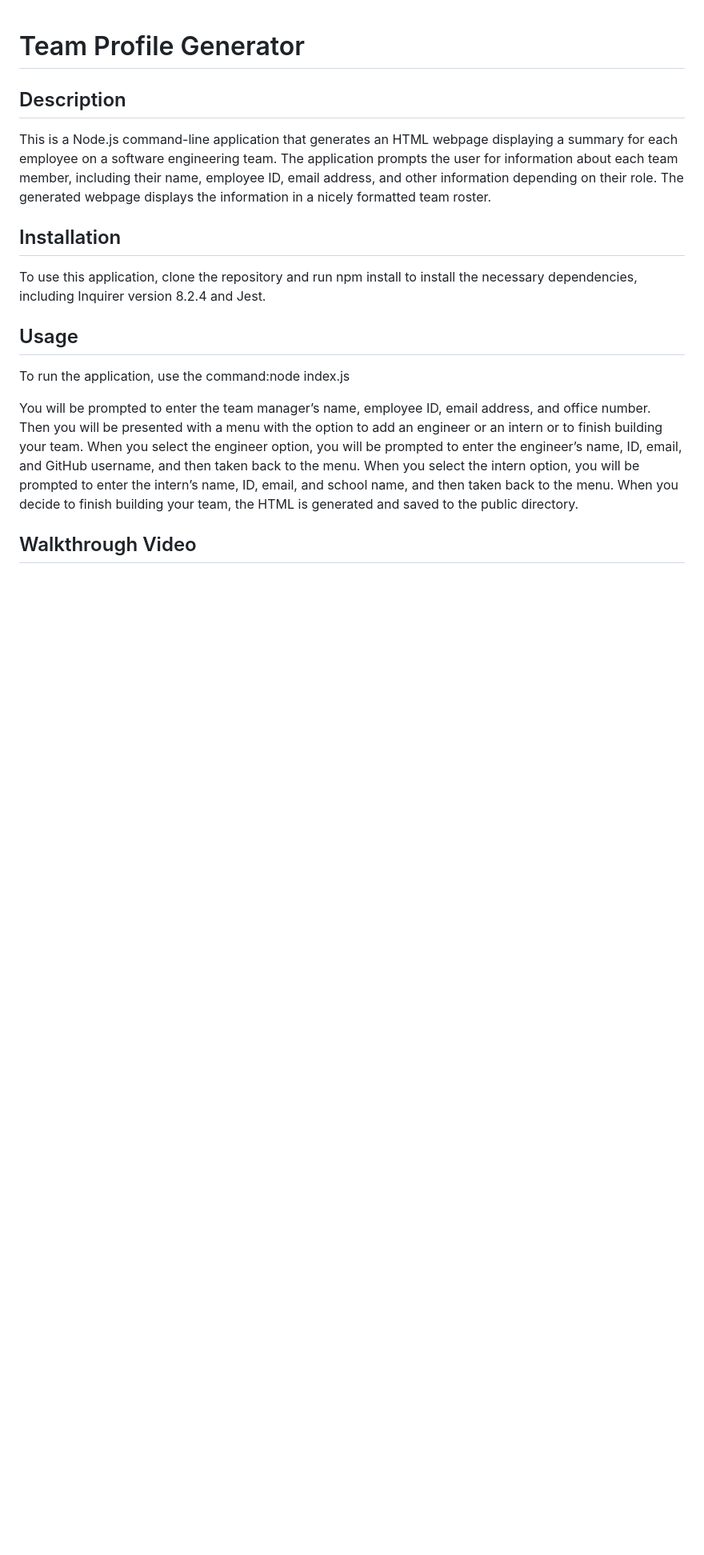
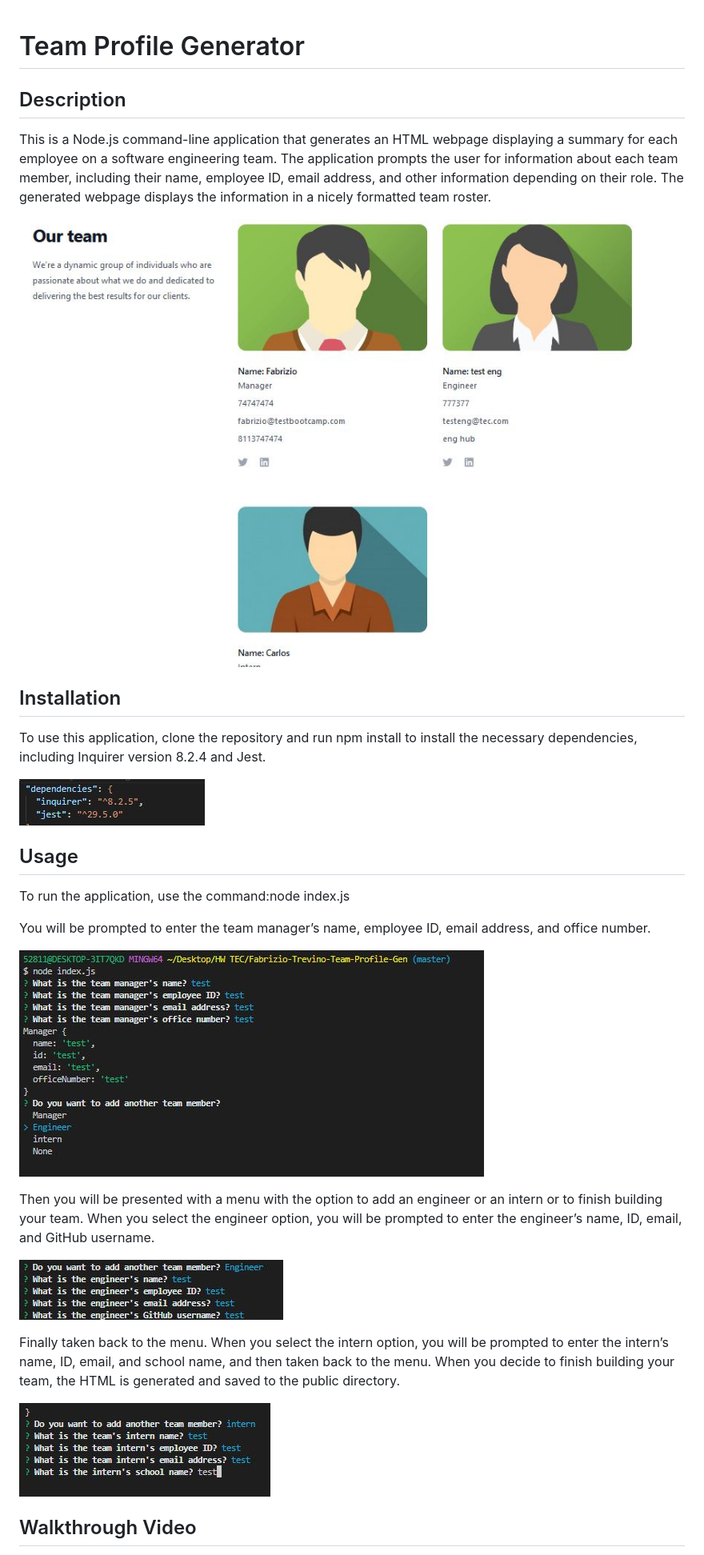
Before and after one commit to Fabri-Tech/Team-Profile-Generator-Fabrizio-Trevino, a Markdown page: README.md, the part around the change printed below. Shown: that part at 80% size. Drawn GitHub-style; pictures changed too: Public/dependencies.JPG (added), Public/engineer.JPG (added), Public/intern.JPG (added); blank space fills up the shorter version.

Commit message:
finished readme file

```diff
--- a/README.md
+++ b/README.md
@@ -4,15 +4,29 @@
 
 This is a Node.js command-line application that generates an HTML webpage displaying a summary for each employee on a software engineering team. The application prompts the user for information about each team member, including their name, employee ID, email address, and other information depending on their role. The generated webpage displays the information in a nicely formatted team roster.
 
+![webpage](./Public/webpage.JPG)
+
 ## Installation
 
 To use this application, clone the repository and run npm install to install the necessary dependencies, including Inquirer version 8.2.4 and Jest.
+
+![dependencies](./Public/dependencies.JPG)
 
 ## Usage
 
 To run the application, use the command:node index.js
 
-You will be prompted to enter the team manager’s name, employee ID, email address, and office number. Then you will be presented with a menu with the option to add an engineer or an intern or to finish building your team. When you select the engineer option, you will be prompted to enter the engineer’s name, ID, email, and GitHub username, and then taken back to the menu. When you select the intern option, you will be prompted to enter the intern’s name, ID, email, and school name, and then taken back to the menu. When you decide to finish building your team, the HTML is generated and saved to the public directory.
+You will be prompted to enter the team manager’s name, employee ID, email address, and office number.
+
+![manager](./Public/manager.JPG)
+
+Then you will be presented with a menu with the option to add an engineer or an intern or to finish building your team. When you select the engineer option, you will be prompted to enter the engineer’s name, ID, email, and GitHub username.
+
+![engineer](./Public/engineer.JPG)
+
+Finally taken back to the menu. When you select the intern option, you will be prompted to enter the intern’s name, ID, email, and school name, and then taken back to the menu. When you decide to finish building your team, the HTML is generated and saved to the public directory.
+
+![intern](./Public/intern.JPG)
 
 ## Walkthrough Video
 
```
Also changed, not shown: other parts of README.md (+1 -1 lines), 2 other files.
